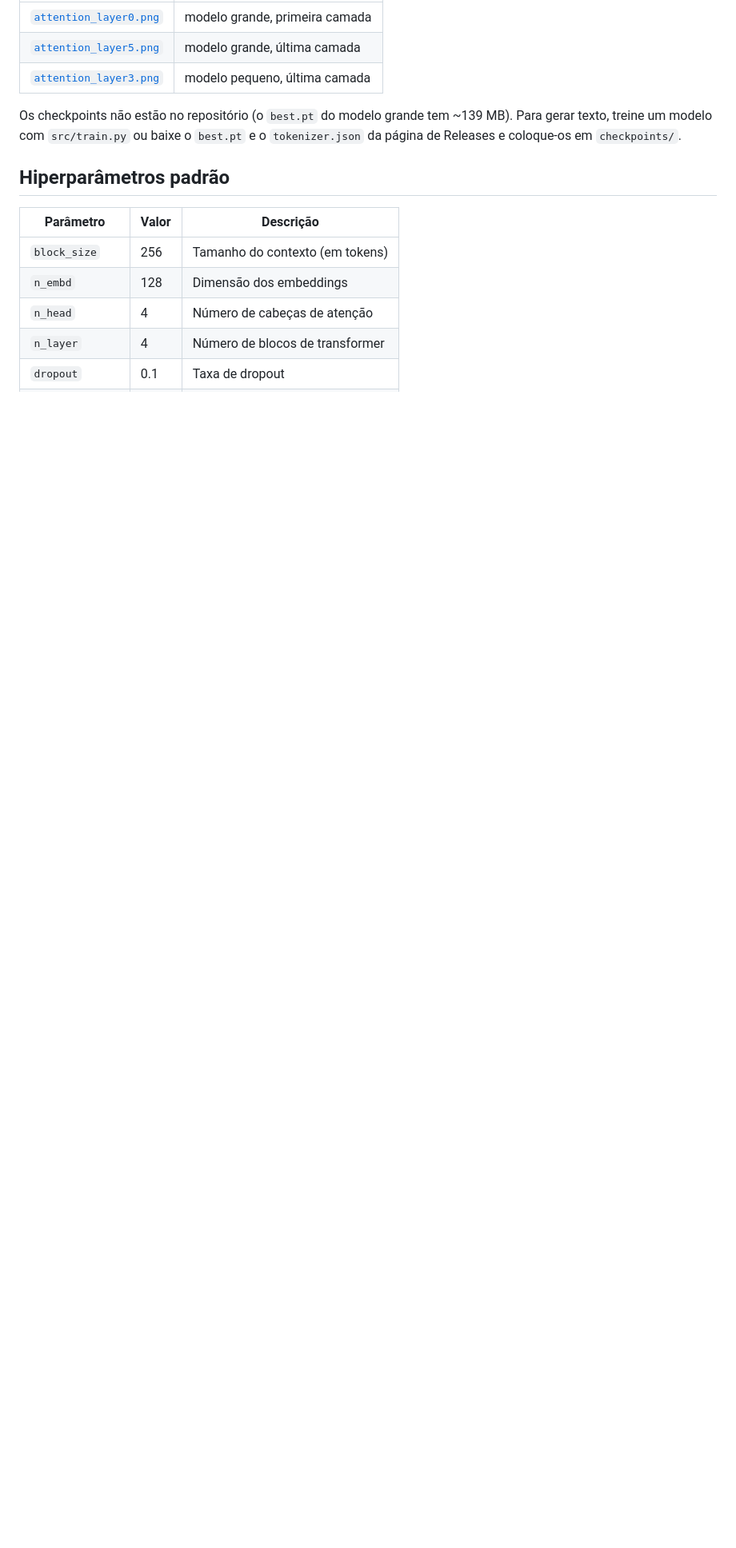
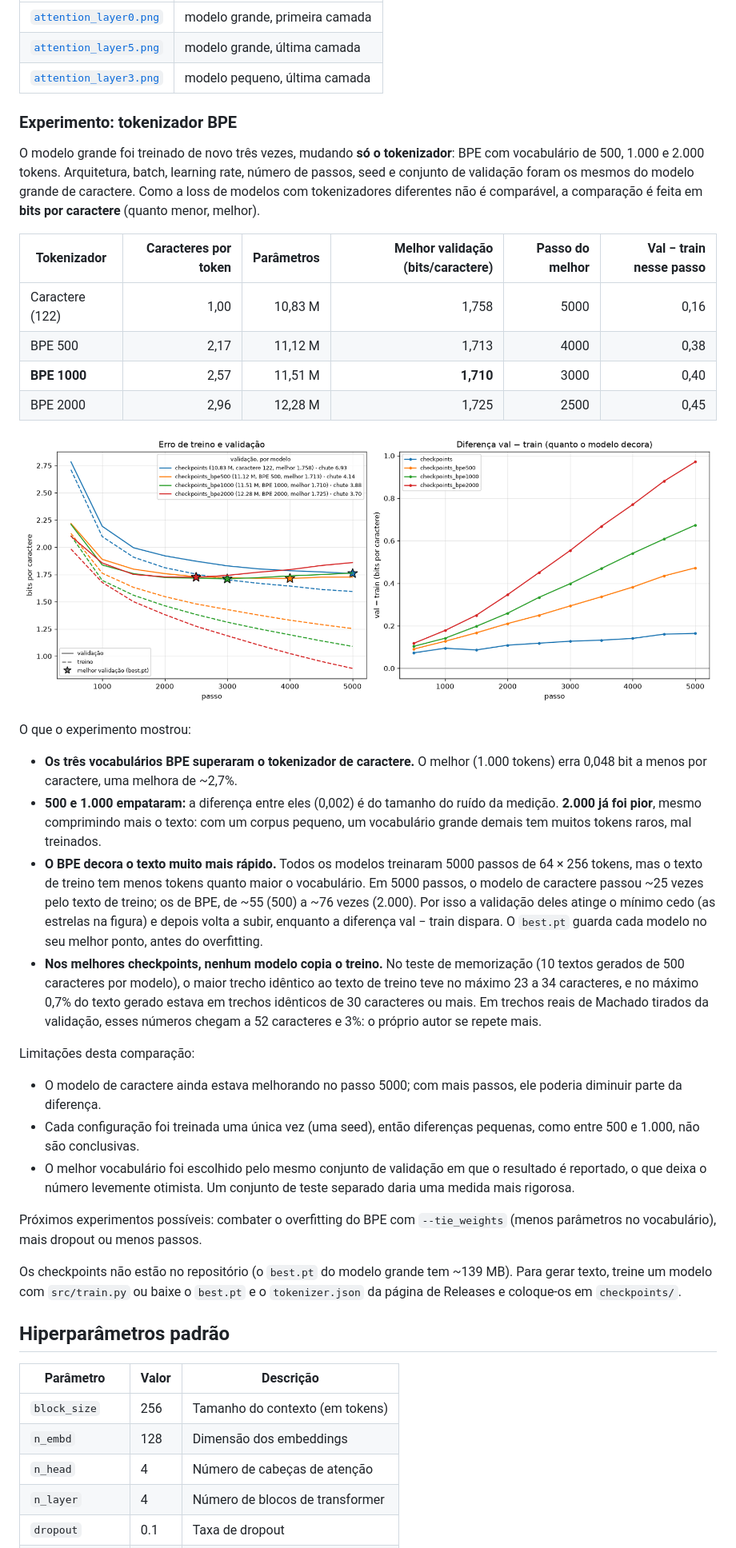
Before and after one commit to Vinicius-MCS/machado-gpt, a Markdown page: README.md, the part around one of its changes. Shown at 80% size. GitHub-like rendering; pictures changed too: figures/bpe_vocab.png (added); blank space fills up the shorter version.

Commit message:
docs: registra os resultados do experimento com tokenizador BPE
Compara caractere e BPE (500, 1000 e 2000 tokens) em bits por caractere: o BPE 1000 chega a 1,710 contra 1,758 do modelo de caractere, empatado com o de 500; o de 2000 é pior. Documenta o overfitting mais rápido do BPE, o teste de memorização e as limitações da comparação. Adiciona figures/bpe_vocab.png.

```diff
--- a/README.md
+++ b/README.md
@@ -280,6 +286,58 @@ longas (como o início da palavra atual):
 | [`attention_layer0.png`](figures/attention_layer0.png) | modelo grande, primeira camada |
 | [`attention_layer5.png`](figures/attention_layer5.png) | modelo grande, última camada |
 | [`attention_layer3.png`](figures/attention_layer3.png) | modelo pequeno, última camada |
+
+### Experimento: tokenizador BPE
+
+O modelo grande foi treinado de novo três vezes, mudando **só o tokenizador**:
+BPE com vocabulário de 500, 1.000 e 2.000 tokens. Arquitetura, batch, learning
+rate, número de passos, seed e conjunto de validação foram os mesmos do modelo
+grande de caractere. Como a loss de modelos com tokenizadores diferentes não é
+comparável, a comparação é feita em **bits por caractere** (quanto menor, melhor).
+
+| Tokenizador | Caracteres por token | Parâmetros | Melhor validação (bits/caractere) | Passo do melhor | Val − train nesse passo |
+|-------------|---------------------:|-----------:|----------------------------------:|----------------:|------------------------:|
+| Caractere (122) | 1,00 | 10,83 M | 1,758 | 5000 | 0,16 |
+| BPE 500     | 2,17 | 11,12 M | 1,713 | 4000 | 0,38 |
+| **BPE 1000** | 2,57 | 11,51 M | **1,710** | 3000 | 0,40 |
+| BPE 2000    | 2,96 | 12,28 M | 1,725 | 2500 | 0,45 |
+
+![Caractere x BPE](figures/bpe_vocab.png)
+
+O que o experimento mostrou:
+
+- **Os três vocabulários BPE superaram o tokenizador de caractere.** O melhor
+  (1.000 tokens) erra 0,048 bit a menos por caractere, uma melhora de ~2,7%.
+- **500 e 1.000 empataram:** a diferença entre eles (0,002) é do tamanho do
+  ruído da medição. **2.000 já foi pior**, mesmo comprimindo mais o texto: com
+  um corpus pequeno, um vocabulário grande demais tem muitos tokens raros, mal
+  treinados.
+- **O BPE decora o texto muito mais rápido.** Todos os modelos treinaram 5000
+  passos de 64 × 256 tokens, mas o texto de treino tem menos tokens quanto
+  maior o vocabulário. Em 5000 passos, o modelo de caractere passou ~25 vezes
+  pelo texto de treino; os de BPE, de ~55 (500) a ~76 vezes (2.000). Por isso
+  a validação deles atinge o mínimo cedo (as estrelas na figura) e depois
+  volta a subir, enquanto a diferença val − train dispara. O `best.pt` guarda
+  cada modelo no seu melhor ponto, antes do overfitting.
+- **Nos melhores checkpoints, nenhum modelo copia o treino.** No teste de
+  memorização (10 textos gerados de 500 caracteres por modelo), o maior trecho
+  idêntico ao texto de treino teve no máximo 23 a 34 caracteres, e no máximo
+  0,7% do texto gerado estava em trechos idênticos de 30 caracteres ou mais. Em
+  trechos reais de Machado tirados da validação, esses números chegam a 52
+  caracteres e 3%: o próprio autor se repete mais.
+
+Limitações desta comparação:
+
+- O modelo de caractere ainda estava melhorando no passo 5000; com mais passos,
+  ele poderia diminuir parte da diferença.
+- Cada configuração foi treinada uma única vez (uma seed), então diferenças
+  pequenas, como entre 500 e 1.000, não são conclusivas.
+- O melhor vocabulário foi escolhido pelo mesmo conjunto de validação em que o
+  resultado é reportado, o que deixa o número levemente otimista. Um conjunto
+  de teste separado daria uma medida mais rigorosa.
+
+Próximos experimentos possíveis: combater o overfitting do BPE com
+`--tie_weights` (menos parâmetros no vocabulário), mais dropout ou menos passos.
 
 Os checkpoints não estão no repositório (o `best.pt` do modelo grande tem
 ~139 MB). Para gerar texto, treine um modelo com `src/train.py` ou baixe o
```
Also changed, not shown: other parts of README.md (+7 -1 lines).
